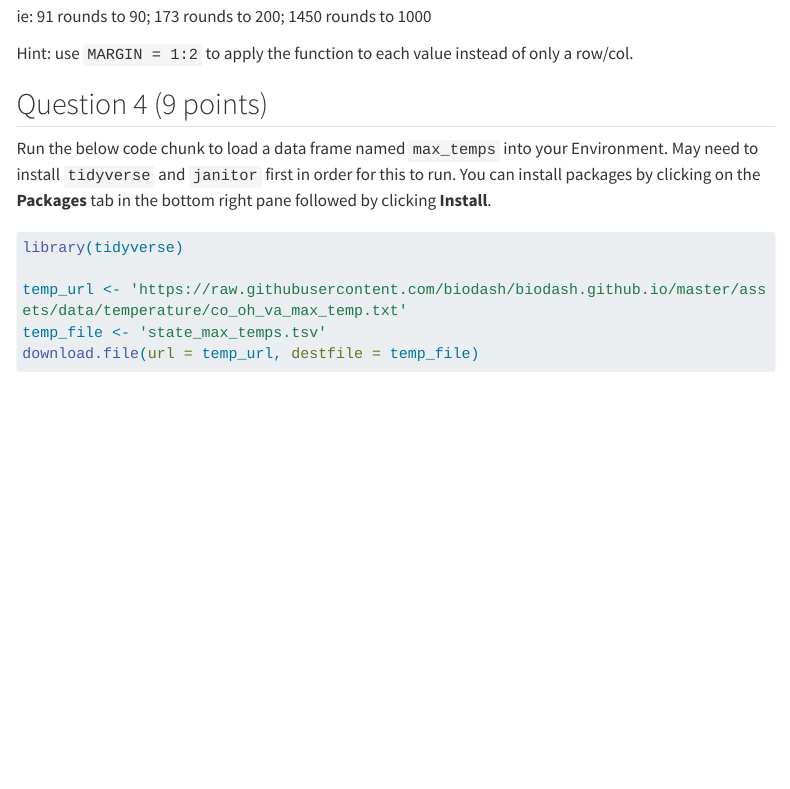
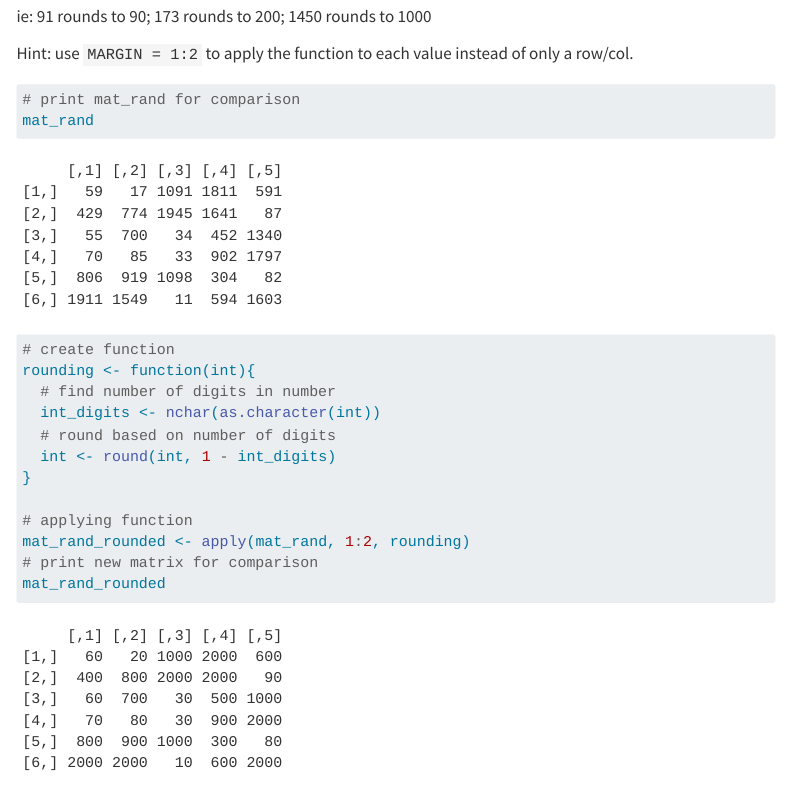
Before and after one commit to ryao26/Yao_Robert_201_A06, a Quarto document (Yao_Robert_A06.qmd): the page in a window 1100 px wide, from 5780 px down. Rendered offline with R 4.5, knitr and Pandoc in place of Quarto, with nearby package versions; code that draws random numbers runs with fixed seeds of ours; some code elsewhere in the file could not run offline; menus at the side of the page are left out; long lines of code are wrapped; column names are cleaned by a stand-in for the janitor package.

Commit message:
Question 3 completed

````diff
--- a/Yao_Robert_A06.qmd
+++ b/Yao_Robert_A06.qmd
@@ -185,9 +185,22 @@ ie: 91 rounds to 90; 173 rounds to 200; 1450 rounds to 1000
 Hint: use `MARGIN = 1:2` to apply the function to each value instead of only a row/col.
 
 ```{r}
+# print mat_rand for comparison
+mat_rand
 
+# create function
+rounding <- function(int){
+  # find number of digits in number
+  int_digits <- nchar(as.character(int))
+  # round based on number of digits
+  int <- round(int, 1 - int_digits)
+}
+
+# applying function
+mat_rand_rounded <- apply(mat_rand, 1:2, rounding)
+# print new matrix for comparison
+mat_rand_rounded
 ```
-
 
 ## Question 4 (9 points)
 
````
